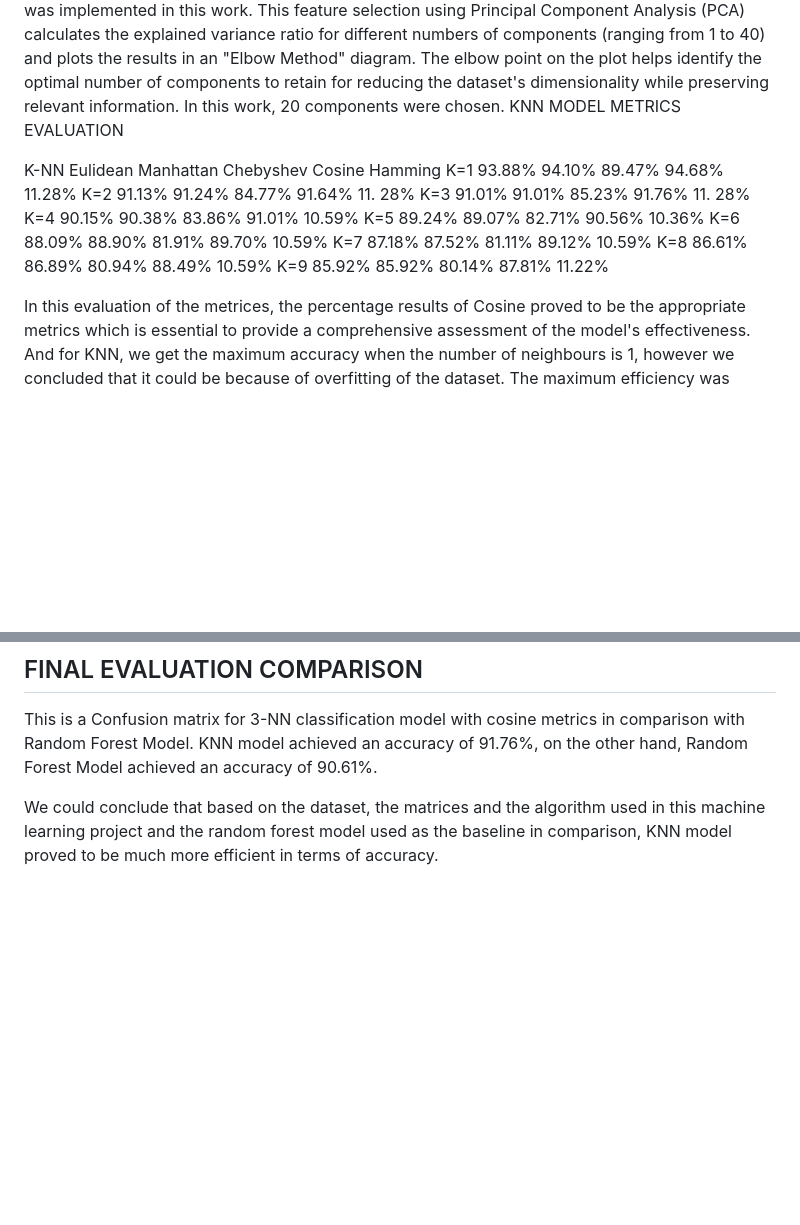
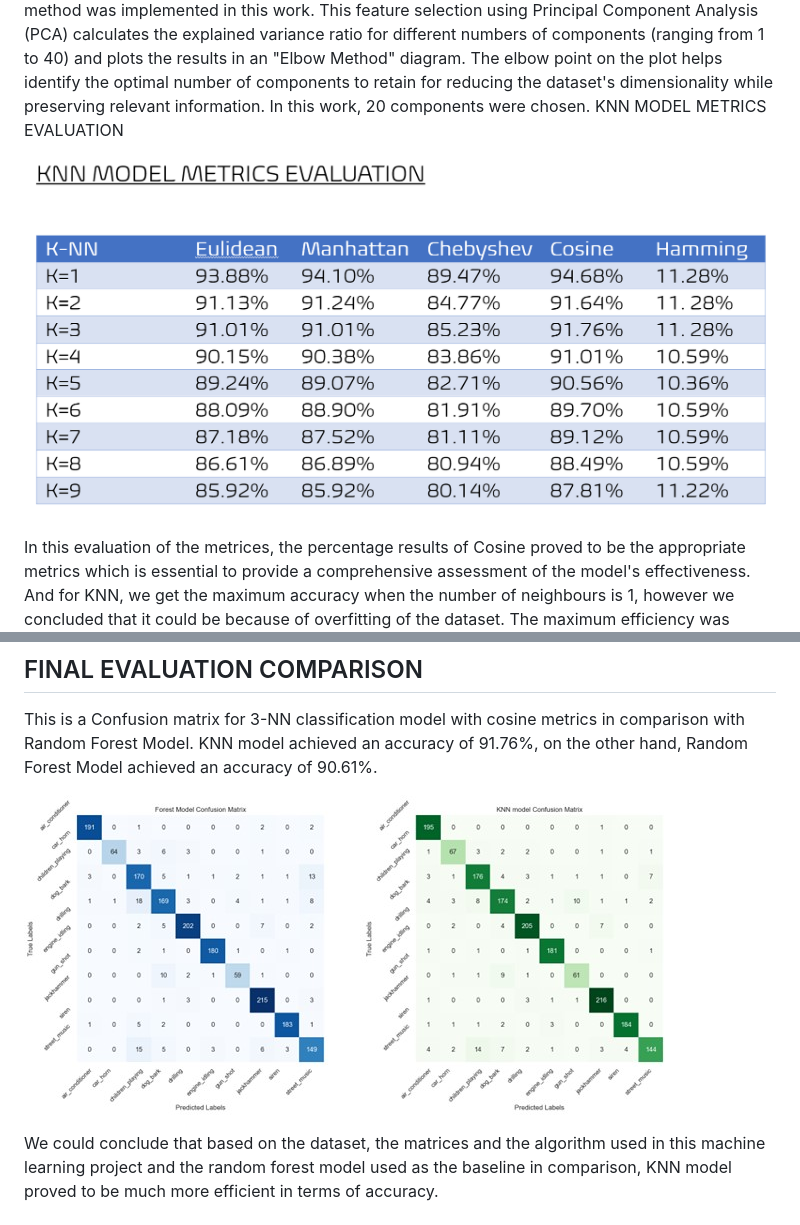
Before and after one commit to balajiabcd/Urban_sound_classification, a Markdown page: README.md, 2 parts joined by grey strips. GitHub-like rendering; blank space fills up the shorter version.

```diff
--- a/README.md
+++ b/README.md
@@ -38,16 +38,7 @@ This data was combined into a data frame, where each column represents one featu
 After the preprocessing, to reduce correlated columns from the data, PCA dimensionality reduction method was implemented in this work. This feature selection using Principal Component Analysis (PCA) calculates the explained variance ratio for different numbers of components (ranging from 1 to 40) and plots the results in an "Elbow Method" diagram. The elbow point on the plot helps identify the optimal number of components to retain for reducing the dataset's dimensionality while preserving relevant information. In this work, 20 components were chosen.
 KNN MODEL METRICS EVALUATION
 
-K-NN	Eulidean	Manhattan	Chebyshev	Cosine 	Hamming
-K=1	93.88%	94.10%	89.47%	94.68%	11.28%
-K=2	91.13%	91.24%	84.77%	91.64%	11. 28%
-K=3	91.01%	91.01%	85.23%	91.76%	11. 28%
-K=4	90.15%	90.38%	83.86%	91.01%	10.59%
-K=5	89.24%	89.07%	82.71%	90.56%	10.36%
-K=6	88.09%	88.90%	81.91%	89.70%	10.59%
-K=7	87.18%	87.52%	81.11%	89.12%	10.59%
-K=8	86.61%	86.89%	80.94%	88.49%	10.59%
-K=9	85.92%	85.92%	80.14%	87.81%	11.22%
+![Knn_table](https://github.com/balajiabcd/Urban_sound_classification/blob/main/static/images/knn_model_evaluation.png)
 
 In this evaluation of the metrices, the percentage results of Cosine proved to be the appropriate metrics which is essential to provide a comprehensive assessment of the model's effectiveness. And for KNN, we get the maximum accuracy when the number of neighbours is 1, however we concluded that it could be because of overfitting of the dataset. The maximum efficiency was obtained when the number of neighbours is 3, with an accuracy rate of 91.76% which is in decreasing order with increase in number of neighbours.
 
@@ -61,4 +52,6 @@ Here, random forest gave out a higher percentage score greater than the algorith
 ## FINAL EVALUATION COMPARISON
 This is a Confusion matrix for 3-NN classification model with cosine metrics in comparison with Random Forest Model. KNN model achieved an accuracy of 91.76%, on the other hand, Random Forest Model achieved an accuracy of 90.61%.
 
+![heatmap](https://github.com/balajiabcd/Urban_sound_classification/blob/main/static/images/heatmap.jpg)
+
 We could conclude that based on the dataset, the matrices and the algorithm used in this machine learning project and the random forest model used as the baseline in comparison, KNN model proved to be much more efficient in terms of accuracy.
```
